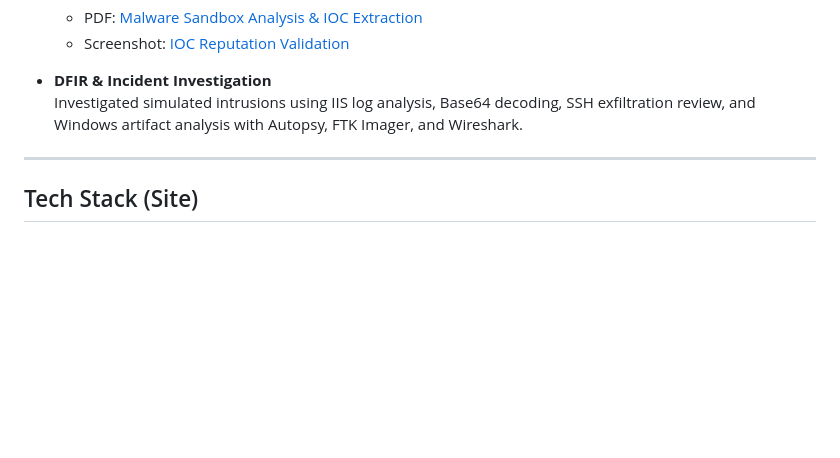
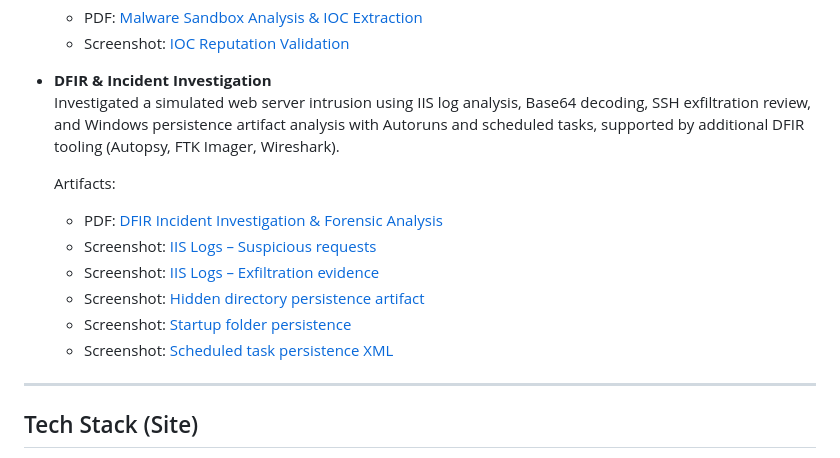
Before and after one commit to Niknaz-65/niknaz-65.github.io, a Markdown page: README.md, the part around the change. Drawn GitHub-style; blank space fills up the shorter version.

```diff
--- a/README.md
+++ b/README.md
@@ -81,9 +81,15 @@ Cybersecurity Analyst with experience in **SIEM monitoring**, **endpoint telemet
   - Screenshot: [IOC Reputation Validation](artifacts/malware_ioc_reputation_validation.png)
 
 - **DFIR & Incident Investigation**
-  Investigated simulated intrusions using IIS log analysis, Base64 decoding, SSH exfiltration review, and Windows artifact analysis with Autopsy, FTK Imager, and Wireshark.
+  Investigated a simulated web server intrusion using IIS log analysis, Base64 decoding, SSH exfiltration review, and Windows persistence artifact analysis with Autoruns and scheduled tasks, supported by additional DFIR tooling (Autopsy, FTK Imager, Wireshark).
 
-
+  Artifacts:
+  - PDF: [DFIR Incident Investigation & Forensic Analysis](artifacts/DFIR_Incident_Investigation_Forensic_Analysis.pdf)
+  - Screenshot: [IIS Logs – Suspicious requests](artifacts/iis_log_suspicious_requests.jpg)
+  - Screenshot: [IIS Logs – Exfiltration evidence](artifacts/iis_log_exfiltration_evidence.jpg)
+  - Screenshot: [Hidden directory persistence artifact](artifacts/persistence_hidden_directory_artifact.jpg)
+  - Screenshot: [Startup folder persistence](artifacts/startup_folder_persistence.jpg)
+  - Screenshot: [Scheduled task persistence XML](artifacts/scheduled_task_persistence.xml.jpg)
 
 ---
 
```
